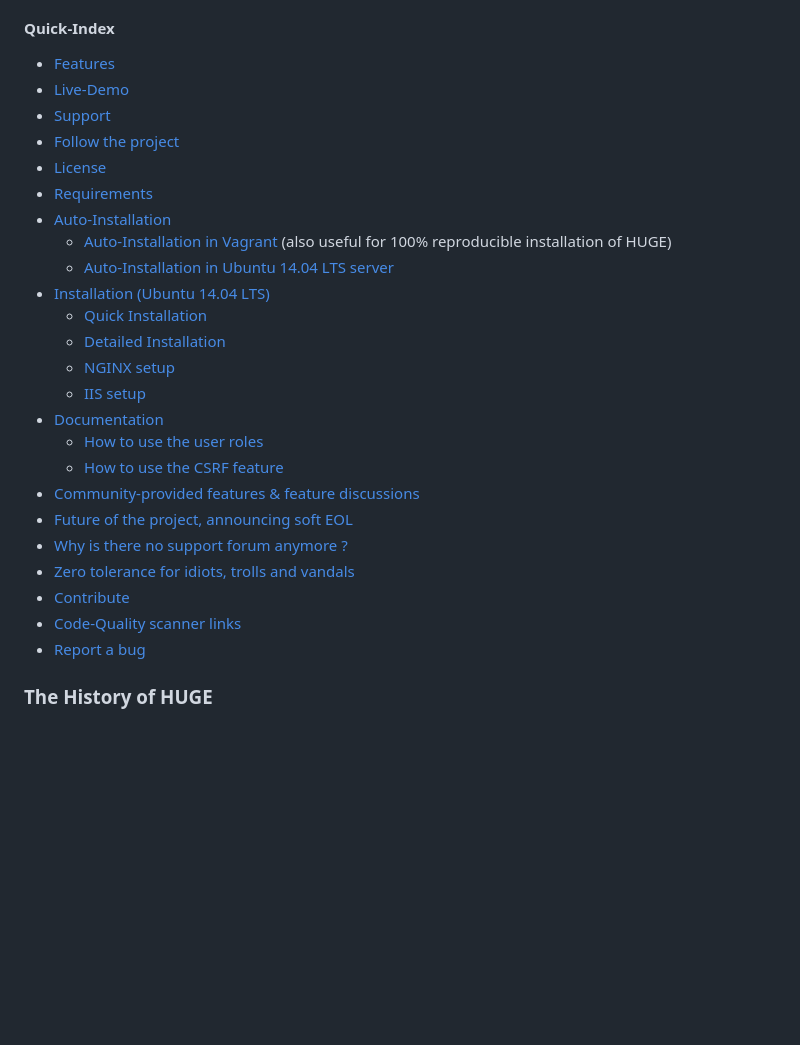
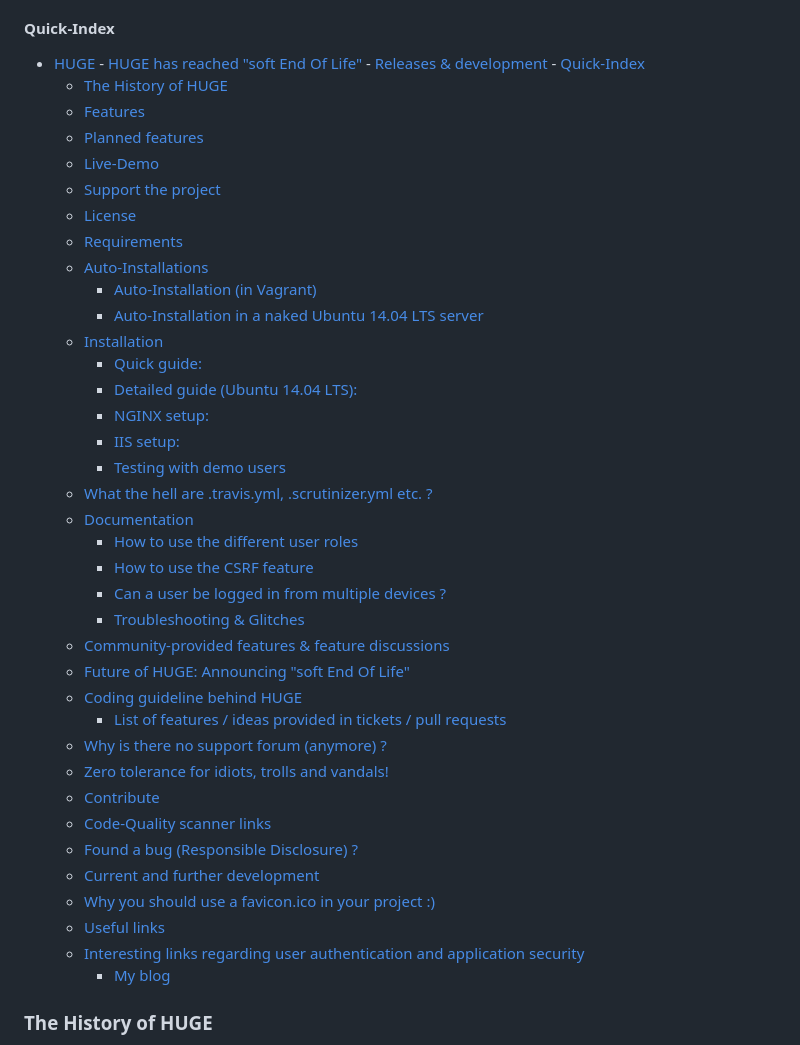
Before and after one commit to H0lz3r-x64/huge-3.3.1, a Markdown page: README.md, the part around one of its changes. GitHub-like rendering; blank space fills up the shorter version.

Commit message:
test for readme feature preview

```diff
--- a/README.md
+++ b/README.md
@@ -56,30 +56,46 @@ Chris
 
 #### Quick-Index
 
-+ [Features](#features)
-+ [Live-Demo](#live-demo)
-+ [Support](#support)
-+ [Follow the project](#follow)
-+ [License](#license)
-+ [Requirements](#requirements)
-+ [Auto-Installation](#auto-installation)
-    - [Auto-Installation in Vagrant](#auto-installation-vagrant) (also useful for 100% reproducible installation of HUGE)
-    - [Auto-Installation in Ubuntu 14.04 LTS server](#auto-installation-ubuntu)
-+ [Installation (Ubuntu 14.04 LTS)](#installation)
-    - [Quick Installation](#quick-installation)
-    - [Detailed Installation](#detailed-installation)
-    - [NGINX setup](#nginx-setup)
-    - [IIS setup](#iis-setup)
-+ [Documentation](#documentation)
-    - [How to use the user roles](#user_roles)
-    - [How to use the CSRF feature](#csrf)
-+ [Community-provided features & feature discussions](#community)
-+ [Future of the project, announcing soft EOL](#future)
-+ [Why is there no support forum anymore ?](#why-no-support-forum)
-+ [Zero tolerance for idiots, trolls and vandals](#zero-tolerance)
-+ [Contribute](#contribute)
-+ [Code-Quality scanner links](#code-quality)
-+ [Report a bug](#bug-report)
+- [HUGE](#huge)
+      - [HUGE has reached "soft End Of Life"](#huge-has-reached-soft-end-of-life)
+      - [Releases \& development](#releases--development)
+      - [Quick-Index](#quick-index)
+    - [The History of HUGE](#the-history-of-huge)
+    - [Features ](#features-)
+    - [Planned features](#planned-features)
+    - [Live-Demo ](#live-demo-)
+    - [Support the project ](#support-the-project-)
+    - [License ](#license-)
+    - [Requirements ](#requirements-)
+    - [Auto-Installations ](#auto-installations-)
+      - [Auto-Installation (in Vagrant) ](#auto-installation-in-vagrant-)
+      - [Auto-Installation in a naked Ubuntu 14.04 LTS server ](#auto-installation-in-a-naked-ubuntu-1404-lts-server-)
+    - [Installation ](#installation-)
+      - [Quick guide: ](#quick-guide-)
+      - [Detailed guide (Ubuntu 14.04 LTS): ](#detailed-guide-ubuntu-1404-lts-)
+      - [NGINX setup: ](#nginx-setup-)
+      - [IIS setup: ](#iis-setup-)
+      - [Testing with demo users](#testing-with-demo-users)
+    - [What the hell are .travis.yml, .scrutinizer.yml etc. ?](#what-the-hell-are-travisyml-scrutinizeryml-etc-)
+    - [Documentation ](#documentation-)
+      - [How to use the different user roles ](#how-to-use-the-different-user-roles-)
+      - [How to use the CSRF feature ](#how-to-use-the-csrf-feature-)
+      - [Can a user be logged in from multiple devices ?](#can-a-user-be-logged-in-from-multiple-devices-)
+      - [Troubleshooting \& Glitches](#troubleshooting--glitches)
+    - [Community-provided features \& feature discussions ](#community-provided-features--feature-discussions-)
+    - [Future of HUGE: Announcing "soft End Of Life" ](#future-of-huge-announcing-soft-end-of-life-)
+    - [Coding guideline behind HUGE](#coding-guideline-behind-huge)
+      - [List of features / ideas provided in tickets / pull requests](#list-of-features--ideas-provided-in-tickets--pull-requests)
+    - [Why is there no support forum (anymore) ? ](#why-is-there-no-support-forum-anymore--)
+    - [Zero tolerance for idiots, trolls and vandals! ](#zero-tolerance-for-idiots-trolls-and-vandals-)
+    - [Contribute ](#contribute-)
+    - [Code-Quality scanner links ](#code-quality-scanner-links-)
+    - [Found a bug (Responsible Disclosure) ? ](#found-a-bug-responsible-disclosure--)
+    - [Current and further development](#current-and-further-development)
+    - [Why you should use a favicon.ico in your project :)](#why-you-should-use-a-faviconico-in-your-project-)
+    - [Useful links](#useful-links)
+  - [Interesting links regarding user authentication and application security](#interesting-links-regarding-user-authentication-and-application-security)
+    - [My blog](#my-blog)
 
 ### The History of HUGE
 
```
Also changed, not shown: other parts of README.md (+6 -0 lines).
